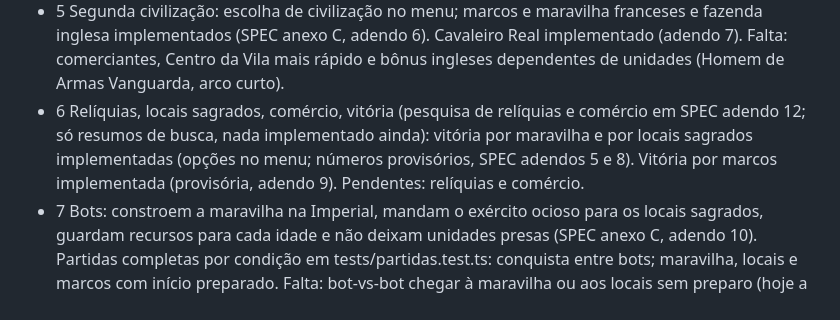
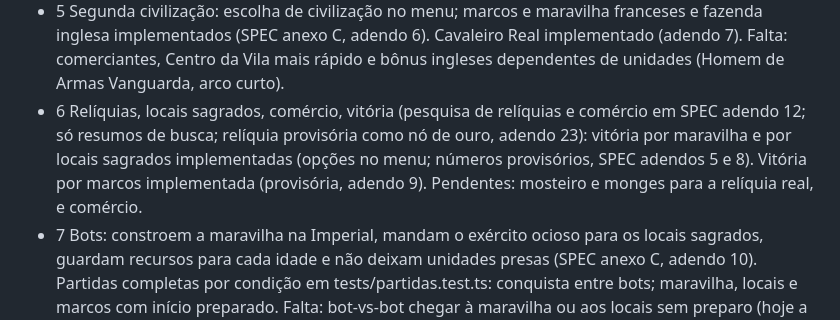
Before and after one commit to guhcostan/age-of-empires-haiku-5.5, a Markdown page: docs/PROGRESS.md, the part around the change. Rendered like a GitHub page.

Commit message:
PROGRESS: status das relíquias (provisórias)
Co-Authored-By: Claude <noreply@anthropic.com>
Claude-Session: https://claude.ai/code/session_01RZUpmZmjFfUsDhdXah759y

```diff
--- a/docs/PROGRESS.md
+++ b/docs/PROGRESS.md
@@ -39,7 +39,7 @@
   - Pendente, incerto: portões, paliçada e posto avançado (fonte única); valores de vida e custo da torre e do quartel: resolvidos na rodada de 2026-10-08 (SPEC anexo C, duas fontes; aplicados no código); estatísticas do Espadachim (SPEC não tem a unidade); forja: técnica "Armaduras" só dá ataque.
 - 4 Idades, landmarks, tecnologias: idades por marco implementadas (Inglaterra; SPEC anexo C, adendo 4). Custos corrigidos: 2.ª 400+200 em 190 s, 3.ª 1200+600 em 220 s, 4.ª 2400+1200 em 250 s. Bots constroem o marco. Falta: marcos franceses (fase 5) e o efeito de cada marco.
 - 5 Segunda civilização: escolha de civilização no menu; marcos e maravilha franceses e fazenda inglesa implementados (SPEC anexo C, adendo 6). Cavaleiro Real implementado (adendo 7). Falta: comerciantes, Centro da Vila mais rápido e bônus ingleses dependentes de unidades (Homem de Armas Vanguarda, arco curto).
-- 6 Relíquias, locais sagrados, comércio, vitória (pesquisa de relíquias e comércio em SPEC adendo 12; só resumos de busca, nada implementado ainda): vitória por maravilha e por locais sagrados implementadas (opções no menu; números provisórios, SPEC adendos 5 e 8). Vitória por marcos implementada (provisória, adendo 9). Pendentes: relíquias e comércio.
+- 6 Relíquias, locais sagrados, comércio, vitória (pesquisa de relíquias e comércio em SPEC adendo 12; só resumos de busca; relíquia provisória como nó de ouro, adendo 23): vitória por maravilha e por locais sagrados implementadas (opções no menu; números provisórios, SPEC adendos 5 e 8). Vitória por marcos implementada (provisória, adendo 9). Pendentes: mosteiro e monges para a relíquia real, e comércio.
 - 7 Bots: constroem a maravilha na Imperial, mandam o exército ocioso para os locais sagrados, guardam recursos para cada idade e não deixam unidades presas (SPEC anexo C, adendo 10). Partidas completas por condição em tests/partidas.test.ts: conquista entre bots; maravilha, locais e marcos com início preparado. Falta: bot-vs-bot chegar à maravilha ou aos locais sem preparo (hoje a conquista acaba antes).
 - 8 Menu e HUD: layout atual não é o do AoE IV. Botão "Ociosos" na barra de cima (adendo 11, provisório). Falta: layout de referência, painel de objetivos e pontuação.
 - 9 Áudio, performance, polimento: 200 unidades a 60 fps ainda não medidos em GPU real. Medido só a simulação (Node, 208 unidades, mapa 128, dois exércitos em ataque-movimento): 0,60 ms por passo em média, 10 ms no pior passo (um pico isolado). Renderização não medida.
```
